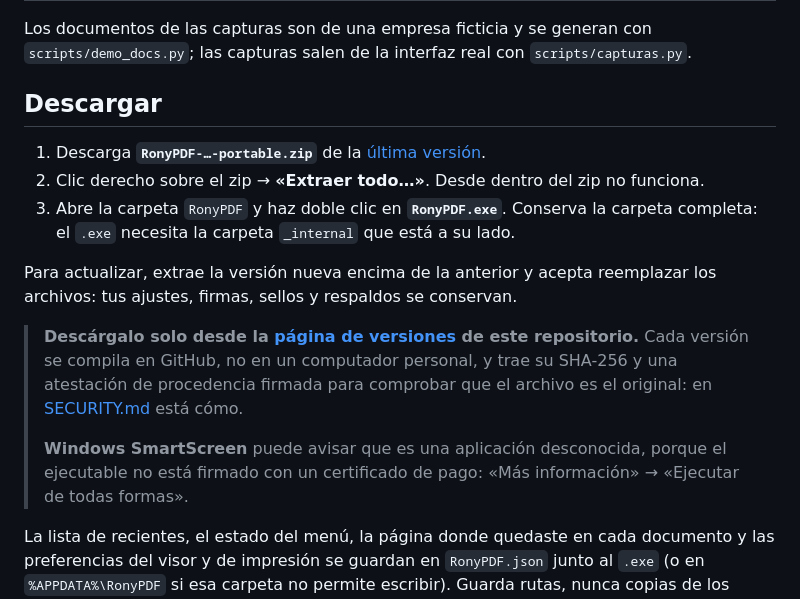
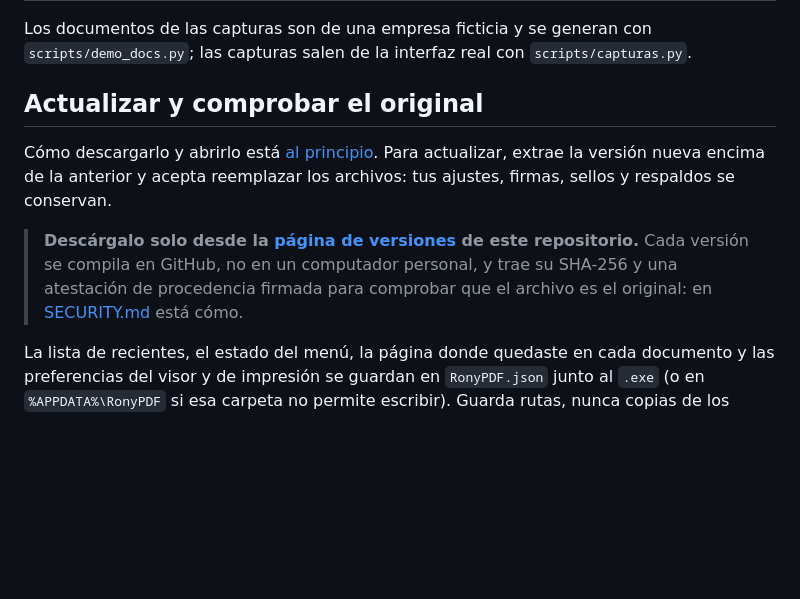
Before and after one commit to Rony0218/RonyPDF, a Markdown page: README.md, the part around one of its changes. Drawn GitHub-style; blank space fills up the shorter version.

```diff
--- a/README.md
+++ b/README.md
@@ -222,22 +250,14 @@ pregunta la primera vez y antes deja una copia de respaldo. Todas **conservan la
 Los documentos de las capturas son de una empresa ficticia y se generan con `scripts/demo_docs.py`; las capturas
 salen de la interfaz real con `scripts/capturas.py`.
 
-## Descargar
+## Actualizar y comprobar el original
 
-1. Descarga **`RonyPDF-…-portable.zip`** de la [última versión](https://github.com/Rony0218/RonyPDF/releases/latest).
-2. Clic derecho sobre el zip → **«Extraer todo…»**. Desde dentro del zip no funciona.
-3. Abre la carpeta `RonyPDF` y haz doble clic en **`RonyPDF.exe`**. Conserva la carpeta completa: el `.exe` necesita
-   la carpeta `_internal` que está a su lado.
-
-Para actualizar, extrae la versión nueva encima de la anterior y acepta reemplazar los archivos: tus ajustes, firmas,
+Cómo descargarlo y abrirlo está [al principio](#cómo-abrirlo). Para actualizar, extrae la versión nueva encima de la anterior y acepta reemplazar los archivos: tus ajustes, firmas,
 sellos y respaldos se conservan.
 
 > **Descárgalo solo desde la [página de versiones](https://github.com/Rony0218/RonyPDF/releases) de este
 > repositorio.** Cada versión se compila en GitHub, no en un computador personal, y trae su SHA-256 y una atestación
 > de procedencia firmada para comprobar que el archivo es el original: en [SECURITY.md](SECURITY.md) está cómo.
->
-> **Windows SmartScreen** puede avisar que es una aplicación desconocida, porque el ejecutable no está firmado con un
-> certificado de pago: «Más información» → «Ejecutar de todas formas».
 
 La lista de recientes, el estado del menú, la página donde quedaste en cada documento y las preferencias del visor y
 de impresión se guardan en `RonyPDF.json` junto al `.exe` (o en `%APPDATA%\RonyPDF` si esa carpeta no permite
```
Also changed, not shown: other parts of README.md (+28 -0 lines), docs/descarga/boton-descargar.png (added), docs/descarga/pasos.png (added), 2 other files.
